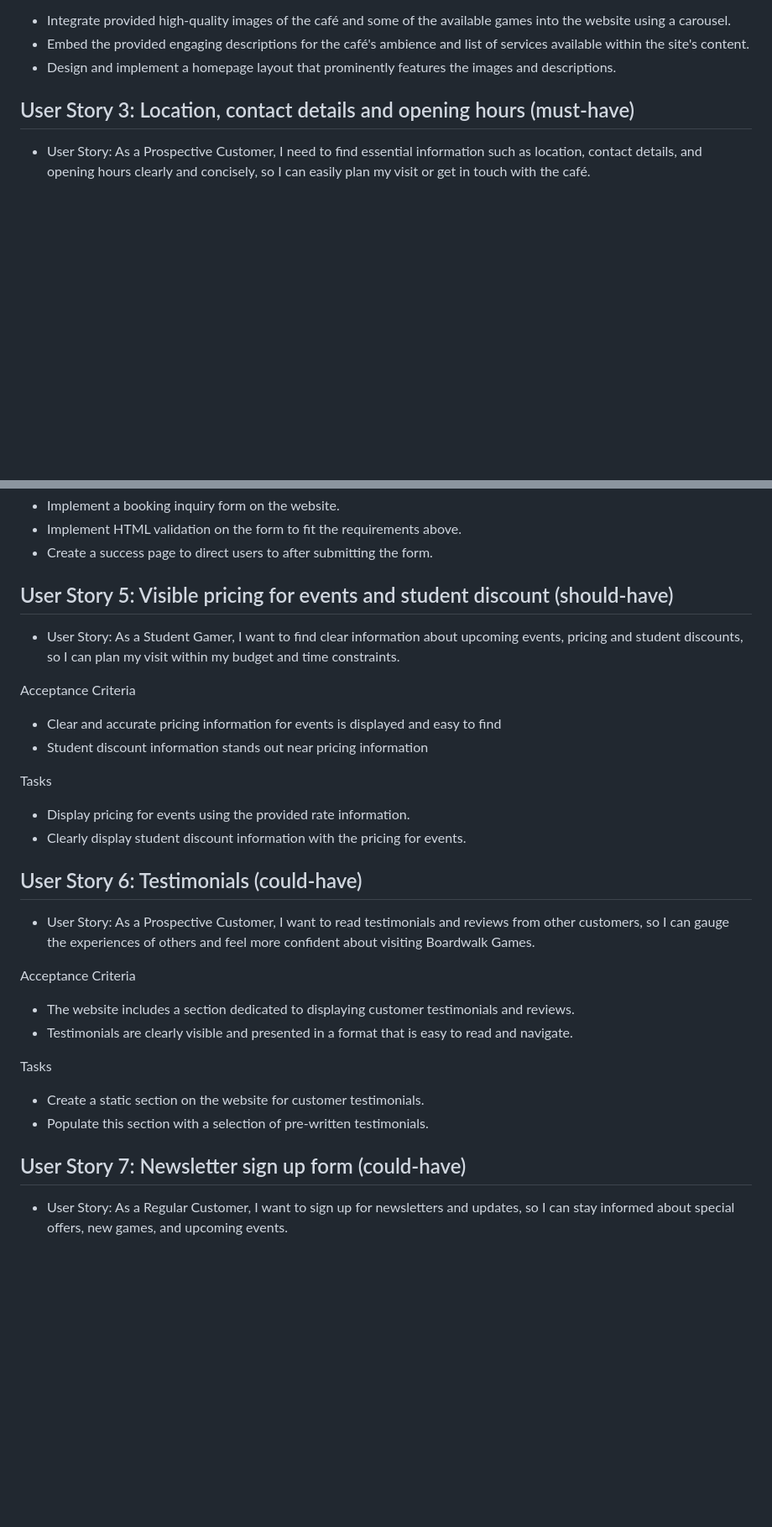
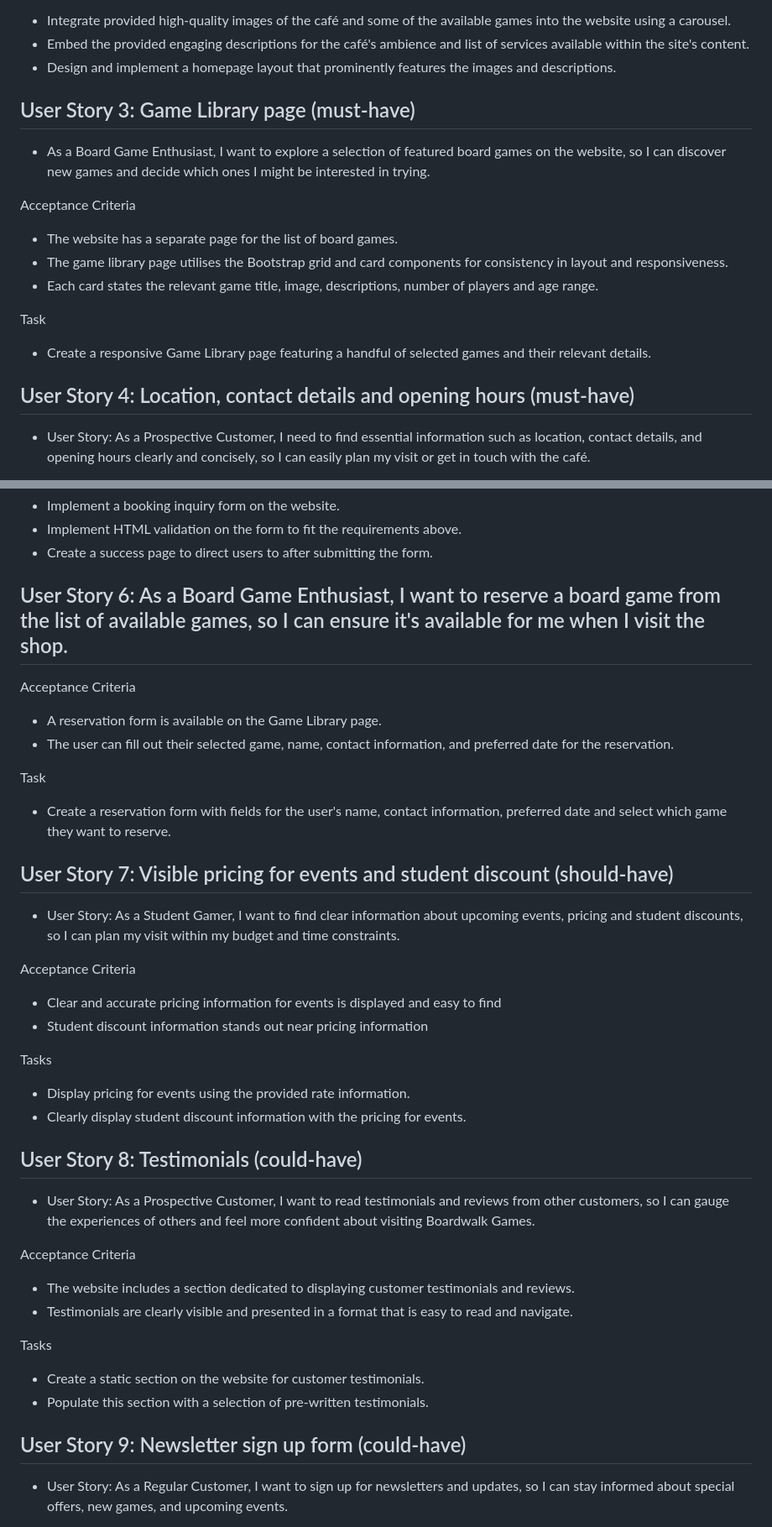
Before and after one commit to Marso22/boardwalk-games, a Markdown page: README.md, 2 parts joined by grey strips. Shown: that part at 84% size. Rendered like a GitHub page; blank space fills up the shorter version.

```diff
--- a/README.md
+++ b/README.md
@@ -44,8 +44,21 @@ Tasks
 - Embed the provided engaging descriptions for the café's ambience and list of services available within the site's content.
 - Design and implement a homepage layout that prominently features the images and descriptions.
 
+## User Story 3: Game Library page (must-have)
 
-## User Story 3: Location, contact details and opening hours (must-have)
+- As a Board Game Enthusiast, I want to explore a selection of featured board games on the website, so I can discover new games and decide which ones I might be interested in trying.
+
+Acceptance Criteria
+
+- The website has a separate page for the list of board games.
+- The game library page utilises the Bootstrap grid and card components for consistency in layout and responsiveness.
+- Each card states the relevant game title, image, descriptions, number of players and age range.
+
+Task
+
+- Create a responsive Game Library page featuring a handful of selected games and their relevant details.
+
+## User Story 4: Location, contact details and opening hours (must-have)
 
 - User Story: As a Prospective Customer, I need to find essential information such as location, contact details, and opening hours clearly and concisely, so I can easily plan my visit or get in touch with the café.
 
@@ -76,7 +89,18 @@ Tasks
 - Implement HTML validation on the form to fit the requirements above.
 - Create a success page to direct users to after submitting the form.
 
-## User Story 5: Visible pricing for events and student discount (should-have)
+## User Story 6: As a Board Game Enthusiast, I want to reserve a board game from the list of available games, so I can ensure it's available for me when I visit the shop.
+
+Acceptance Criteria
+
+- A reservation form is available on the Game Library page.
+- The user can fill out their selected game, name, contact information, and preferred date for the reservation.
+
+Task
+
+- Create a reservation form with fields for the user's name, contact information, preferred date and select which game they want to reserve.
+
+## User Story 7: Visible pricing for events and student discount (should-have)
 
 - User Story: As a Student Gamer, I want to find clear information about upcoming events, pricing and student discounts, so I can plan my visit within my budget and time constraints.
 
@@ -90,7 +114,7 @@ Tasks
 - Display pricing for events using the provided rate information.
 - Clearly display student discount information with the pricing for events.
 
-## User Story 6: Testimonials (could-have)
+## User Story 8: Testimonials (could-have)
 
 - User Story: As a Prospective Customer, I want to read testimonials and reviews from other customers, so I can gauge the experiences of others and feel more confident about visiting Boardwalk Games.
 
@@ -104,7 +128,7 @@ Tasks
 - Create a static section on the website for customer testimonials.
 - Populate this section with a selection of pre-written testimonials.
 
-## User Story 7: Newsletter sign up form (could-have)
+## User Story 9: Newsletter sign up form (could-have)
 
 - User Story: As a Regular Customer, I want to sign up for newsletters and updates, so I can stay informed about special offers, new games, and upcoming events.
 
```
Also changed, not shown: other parts of README.md (+1 -1 lines).
